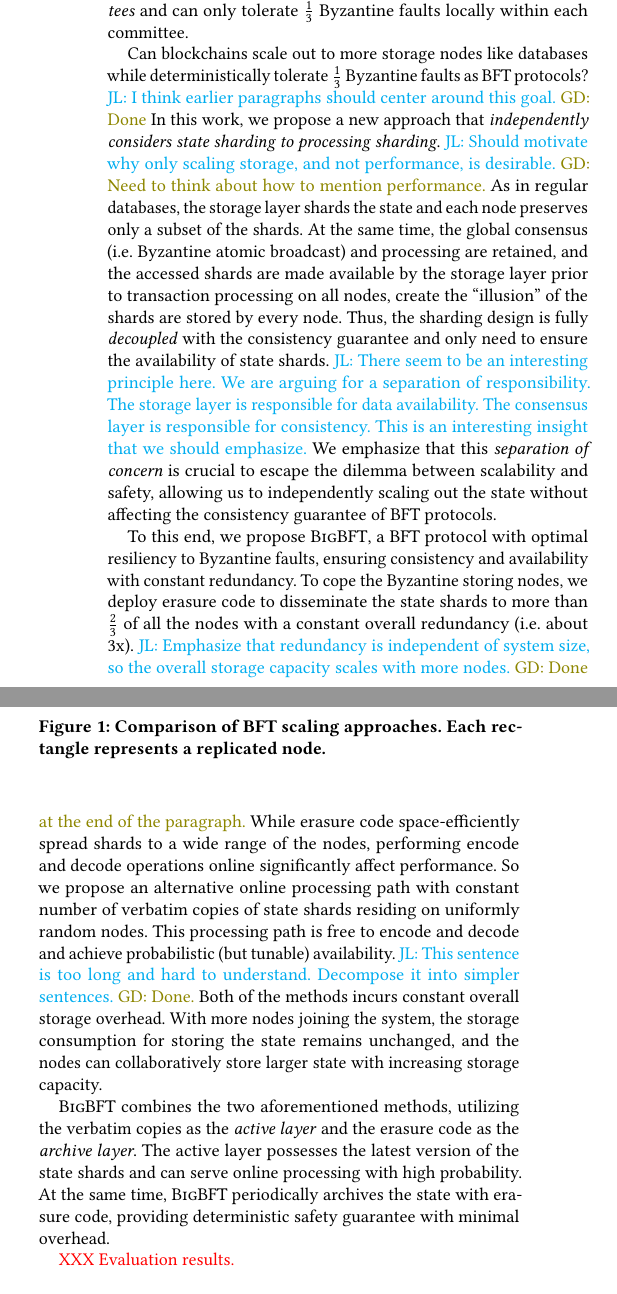
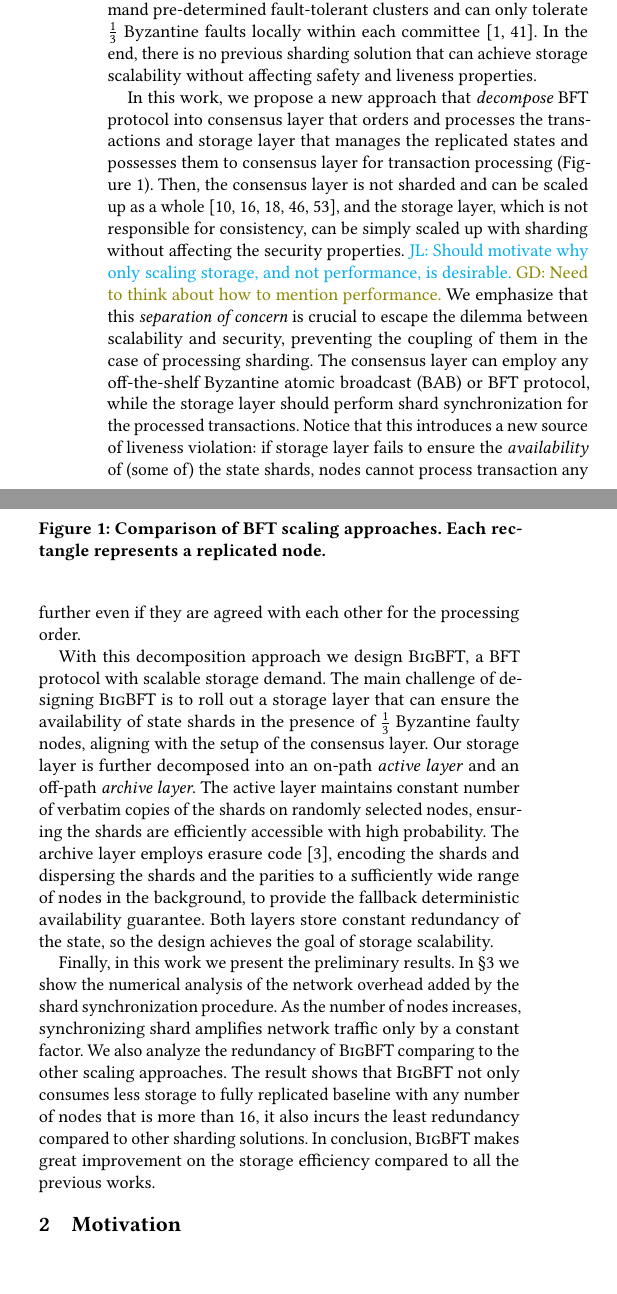
Before and after one commit to sgdxbc/bigbft-paper, a LaTeX document (paper.tex, which reads sections/introduction.tex): two parts of the columns of page 1 of 9, joined at a grey line, cut so that both start at the same text, the shorter picture padded with empty space. Compiled offline with pdfLaTeX; a LaTeX package or settings file that is missing is left out.

Commit message:
intro: Finish revise

```diff
--- a/sections/introduction.tex
+++ b/sections/introduction.tex
@@ -13,5 +13,6 @@ While these works indeed allow nodes to store only part of the states, the conse
 As the result, these works cannot retain the standard security guarantee of blockchains \ie Byzantine faulty tolerance (BFT) replication: deterministically tolerate any $f$ Byzantine faulty nodes with a total of at least $3f+1$ nodes.
-Some works degrade to tolerate only $\frac{1}{4}$ faulty nodes, some resorts to probabilistic safety guarantee, while the others demand predetermined node \emph{committees} and can only tolerate $\frac{1}{3}$ Byzantine faults locally within each committee.
+They may  resort to probabilistic safety guarantee, and propose to tolerate only $\frac{1}{4}$ faulty nodes~\cite{luu2016secure,kokoris2018omniledger} or make various additional requirements like trusted hardware~\cite{dang2019towards} or synchronous network~\cite{zamani2018rapidchain}, while the others demand pre-determined fault-tolerant clusters and can only tolerate $\frac{1}{3}$ Byzantine faults locally within each committee~\cite{ruan2021blockchains,amiri2021sharper}.
+In the end, there is no previous sharding solution that can achieve storage scalability without affecting safety and liveness properties.
 
 % There is a dilemma between scaling out the database state and blockchain's replicated execution.
 % The key of database's scalability is state sharding -- storage nodes can operate by storing only partial state \ie state shards.
@@ -43,36 +44,50 @@ Some works degrade to tolerate only $\frac{1}{4}$ faulty nodes, some resorts to
     \label{fig:approach-compare}
 \end{figure}
 
-Can blockchains scale out to more storage nodes like databases while deterministically tolerate $\frac{1}{3}$ Byzantine faults as BFT protocols?
-\lijl{I think earlier paragraphs should center around this goal.}
-\gd{Done}
-In this work, we propose a new approach that \emph{independently considers state sharding to processing sharding}.
+% Can blockchains scale out to more storage nodes like databases while deterministically tolerate $\frac{1}{3}$ Byzantine faults as BFT protocols?
+% \lijl{I think earlier paragraphs should center around this goal.}
+% \gd{Done}
+In this work, we propose a new approach that \emph{decompose} BFT protocol into consensus layer that orders and processes the transactions and storage layer that manages the replicated states and possesses them to consensus layer for transaction processing (\autoref{fig:approach-compare}).
+Then, the consensus layer is not sharded and can be scaled up as a whole~\cite{gilad2017algorand,gueta2019sbft,yin2019hotstuff,danezis2022narwhal,spiegelman2022bullshark}, and the storage layer, which is not responsible for consistency, can be simply scaled up with sharding without affecting the security properties.
 \lijl{Should motivate why only scaling storage, and not performance, is desirable.}
 \gd{Need to think about how to mention performance.}
-As in regular databases, the storage layer shards the state and each node preserves only a subset of the shards.
-At the same time, the global consensus (\ie Byzantine atomic broadcast) and processing are retained, and the accessed shards are made available by the storage layer prior to transaction processing on all nodes, create the ``illusion'' of the shards are stored by every node.
-Thus, the sharding design is fully \emph{decoupled} with the consistency guarantee and only need to ensure the availability of state shards.
-\lijl{There seem to be an interesting principle here. We are arguing for a separation of responsibility. The storage layer is responsible for data availability. The consensus layer is responsible for consistency. This is an interesting insight that we should emphasize.}
-We emphasize that this \emph{separation of concern} is crucial to escape the dilemma between scalability and safety, allowing us to independently scaling out the state without affecting the consistency guarantee of BFT protocols.
+% As in regular databases, the storage layer shards the state and each node preserves only a subset of the shards.
+% At the same time, the global consensus (\ie Byzantine atomic broadcast) and processing are retained, and the accessed shards are made available by the storage layer prior to transaction processing on all nodes, create the ``illusion'' of the shards are stored by every node.
+% Thus, the sharding design is fully \emph{decoupled} with the consistency guarantee and only need to ensure the availability of state shards.
+% \lijl{There seem to be an interesting principle here. We are arguing for a separation of responsibility. The storage layer is responsible for data availability. The consensus layer is responsible for consistency. This is an interesting insight that we should emphasize.}
+We emphasize that this \emph{separation of concern} is crucial to escape the dilemma between scalability and security, preventing the coupling of them in the case of processing sharding.
+The consensus layer can employ any off-the-shelf Byzantine atomic broadcast (BAB) or BFT protocol, while the storage layer should perform shard synchronization for the processed transactions.
+Notice that this introduces a new source of liveness violation: if storage layer fails to ensure the \emph{availability} of (some of) the state shards, nodes cannot process transaction any further even if they are agreed with each other for the processing order.
 
 % Independent scaling-out of state brings its unique challenges.
 % The storing nodes must disperse the relevant state shards efficiently prior processing, the other nodes must be able to verify the state shards independently, and most importantly, the state shards must be available even if Byzantine nodes participate in storing them.
 % We organize the state shards into self-certifying data structures (like Merkle tree), allowing their integrity to be proved and verified in a lightweight and scalable fashion.
 
-To this end, we propose \sys, a BFT protocol with optimal resiliency to Byzantine faults, ensuring consistency and availability with constant redundancy.
-To cope the Byzantine storing nodes, we deploy erasure code to disseminate the state shards to more than $\frac{2}{3}$ of all the nodes with a constant overall redundancy (\ie about 3x).
-\lijl{Emphasize that redundancy is independent of system size, so the overall storage capacity scales with more nodes.}
-\gd{Done at the end of the paragraph.}
-While erasure code space-efficiently spread shards to a wide range of the nodes, performing encode and decode operations online significantly affect performance.
-So we propose an alternative online processing path with constant number of verbatim copies of state shards residing on uniformly random nodes.
-This processing path is free to encode and decode and achieve probabilistic (but tunable) availability.
-\lijl{This sentence is too long and hard to understand. Decompose it into simpler sentences.}
-\gd{Done.}
-Both of the methods incurs constant overall storage overhead.
-With more nodes joining the system, the storage consumption for storing the state remains unchanged, and the nodes can collaboratively store larger state with increasing storage capacity.
+With this decomposition approach we design \sys, a BFT protocol with scalable storage demand.
+The main challenge of designing \sys is to roll out a storage layer that can ensure the availability of state shards in the presence of $\frac{1}{3}$ Byzantine faulty nodes, aligning with the setup of the consensus layer.
+Our storage layer is further decomposed into an on-path \emph{active layer} and an off-path \emph{archive layer}.
+The active layer maintains constant number of verbatim copies of the shards on randomly selected nodes, ensuring the shards are efficiently accessible with high probability.
+The archive layer employs erasure code~\cite{ec}, encoding the shards and dispersing the shards and the parities to a sufficiently wide range of nodes in the background, to provide the fallback deterministic availability guarantee.
+Both layers store constant redundancy of the state, so the design achieves the goal of storage scalability.
 
-\sys combines the two aforementioned methods, utilizing the verbatim copies as the \emph{active layer} and the erasure code as the \emph{archive layer}.
-The active layer possesses the latest version of the state shards and can serve online processing with high probability.
-At the same time, \sys periodically archives the state with erasure code, providing deterministic safety guarantee with minimal overhead.
+% To cope the Byzantine storing nodes, we deploy erasure code to disseminate the state shards to more than $\frac{2}{3}$ of all the nodes with a constant overall redundancy (\ie about 3x).
+% \lijl{Emphasize that redundancy is independent of system size, so the overall storage capacity scales with more nodes.}
+% \gd{Done at the end of the paragraph.}
+% While erasure code space-efficiently spread shards to a wide range of the nodes, performing encode and decode operations online significantly affect performance.
+% So we propose an alternative online processing path with constant number of verbatim copies of state shards residing on uniformly random nodes.
+% This processing path is free to encode and decode and achieve probabilistic (but tunable) availability.
+% \lijl{This sentence is too long and hard to understand. Decompose it into simpler sentences.}
+% \gd{Done.}
+% Both of the methods incurs constant overall storage overhead.
+% With more nodes joining the system, the storage consumption for storing the state remains unchanged, and the nodes can collaboratively store larger state with increasing storage capacity.
 
-\xxx{Evaluation results.}
+% \sys combines the two aforementioned methods, utilizing the verbatim copies as the \emph{active layer} and the erasure code as the \emph{archive layer}.
+% The active layer possesses the latest version of the state shards and can serve online processing with high probability.
+% At the same time, \sys periodically archives the state with erasure code, providing deterministic safety guarantee with minimal overhead.
+
+Finally, in this work we present the preliminary results.
+In \autoref{sec:approach} we show the numerical analysis of the network overhead added by the shard synchronization procedure.
+As the number of nodes increases, synchronizing shard amplifies network traffic only by a constant factor.
+We also analyze the redundancy of \sys comparing to the other scaling approaches.
+The result shows that \sys not only consumes less storage to fully replicated baseline with any number of nodes that is more than 16, it also incurs the least redundancy compared to other sharding solutions.
+In conclusion, \sys makes great improvement on the storage efficiency compared to all the previous works.
```
Also changed, not shown: sections/introduction.tex (16 more changed lines).
